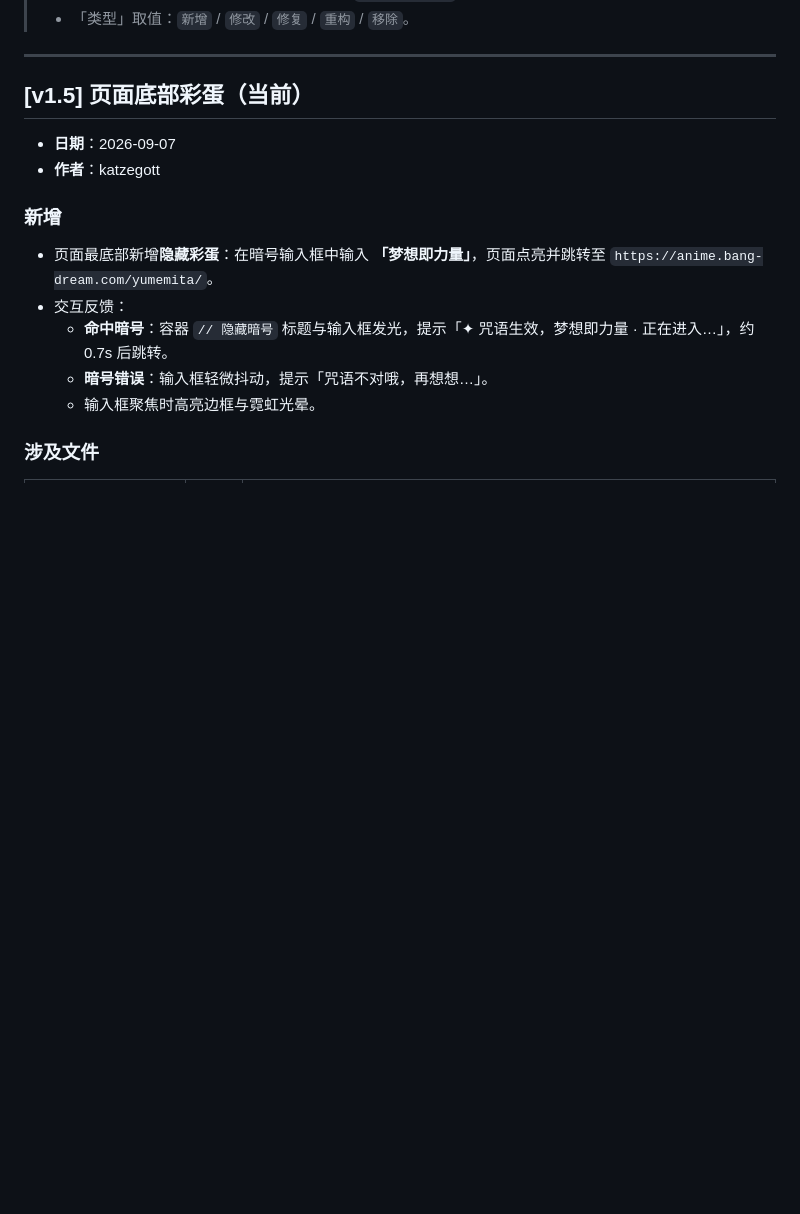
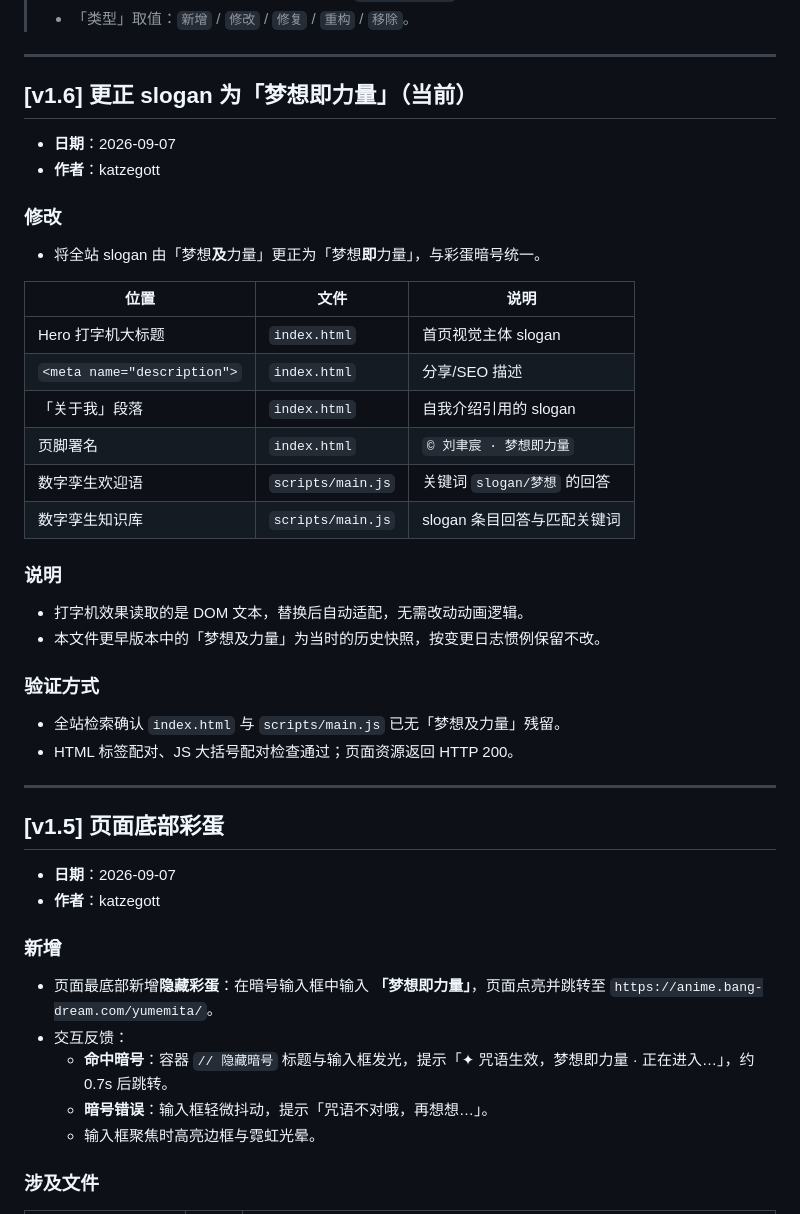
Before and after one commit to Yunochi0v0/personal-homepage, a Markdown page: CHANGELOG.md, the part around the change. Drawn GitHub-style; blank space fills up the shorter version.

Commit message:
docs: CHANGELOG 记录 v1.6 slogan 更正

```diff
--- a/CHANGELOG.md
+++ b/CHANGELOG.md
@@ -10,7 +10,34 @@
 
 ---
 
-## [v1.5] 页面底部彩蛋（当前）
+## [v1.6] 更正 slogan 为「梦想即力量」（当前）
+
+- **日期**：2026-09-07
+- **作者**：katzegott
+
+### 修改
+- 将全站 slogan 由「梦想**及**力量」更正为「梦想**即**力量」，与彩蛋暗号统一。
+
+| 位置 | 文件 | 说明 |
+| --- | --- | --- |
+| Hero 打字机大标题 | `index.html` | 首页视觉主体 slogan |
+| `<meta name="description">` | `index.html` | 分享/SEO 描述 |
+| 「关于我」段落 | `index.html` | 自我介绍引用的 slogan |
+| 页脚署名 | `index.html` | `© 刘聿宸 · 梦想即力量` |
+| 数字孪生欢迎语 | `scripts/main.js` | 关键词 `slogan/梦想` 的回答 |
+| 数字孪生知识库 | `scripts/main.js` | slogan 条目回答与匹配关键词 |
+
+### 说明
+- 打字机效果读取的是 DOM 文本，替换后自动适配，无需改动动画逻辑。
+- 本文件更早版本中的「梦想及力量」为当时的历史快照，按变更日志惯例保留不改。
+
+### 验证方式
+- 全站检索确认 `index.html` 与 `scripts/main.js` 已无「梦想及力量」残留。
+- HTML 标签配对、JS 大括号配对检查通过；页面资源返回 HTTP 200。
+
+---
+
+## [v1.5] 页面底部彩蛋
 
 - **日期**：2026-09-07
 - **作者**：katzegott
```
